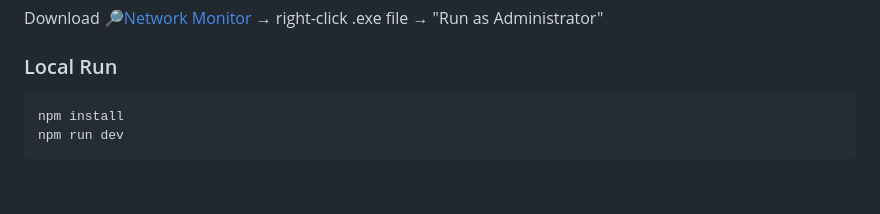
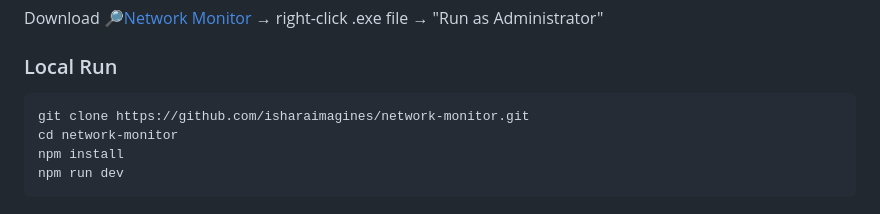
Before and after one commit to isharaimagines/network-monitor, a Markdown page: README.md, the part around the change. Rendered like a GitHub page; blank space fills up the shorter version.

Commit message:
update readme local run

````diff
--- a/README.md
+++ b/README.md
@@ -46,6 +46,8 @@ Download [🔎Network Monitor](https://drive.google.com/file/d/1soclJ5LPTV3MBCja
 ### Local Run
 
 ```
+git clone https://github.com/isharaimagines/network-monitor.git
+cd network-monitor
 npm install
 npm run dev
 ```
````
